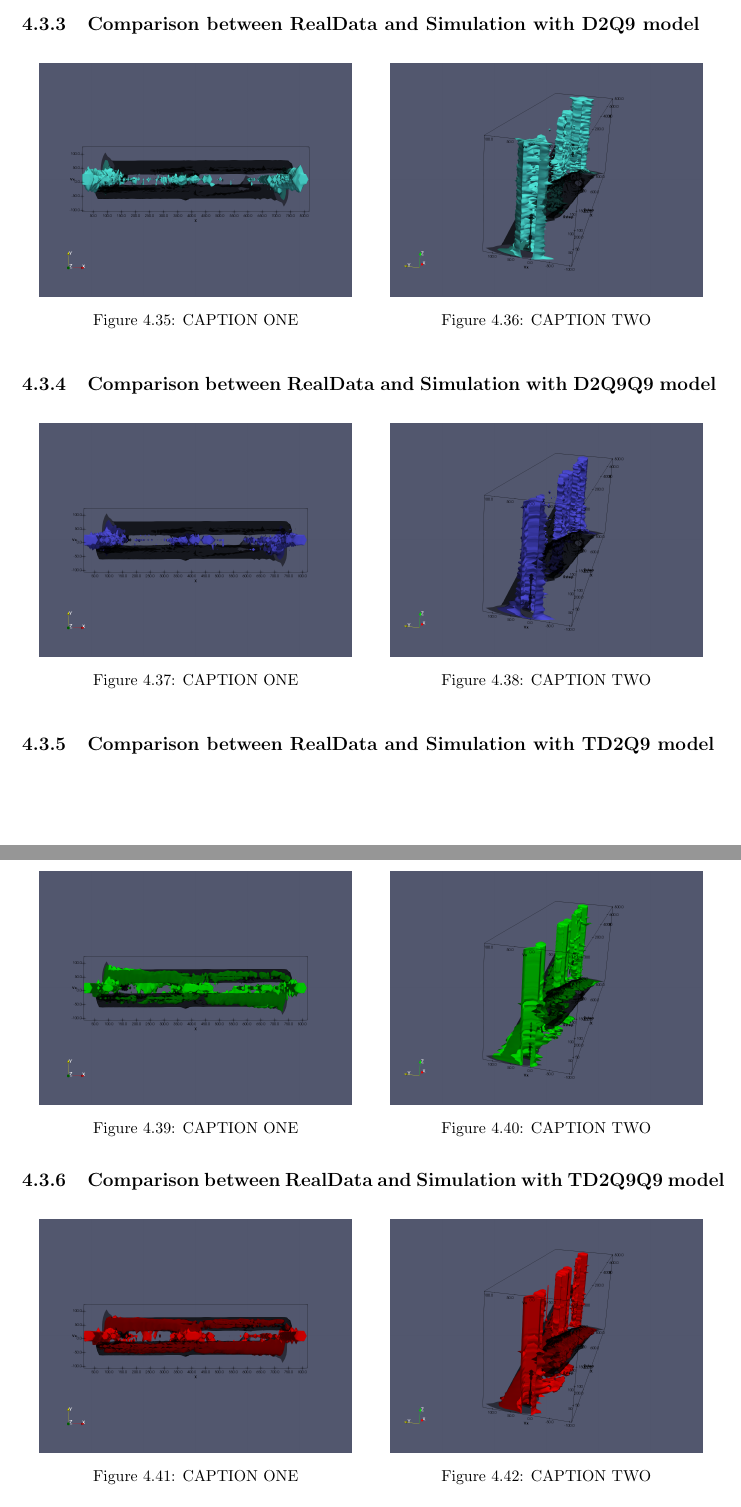
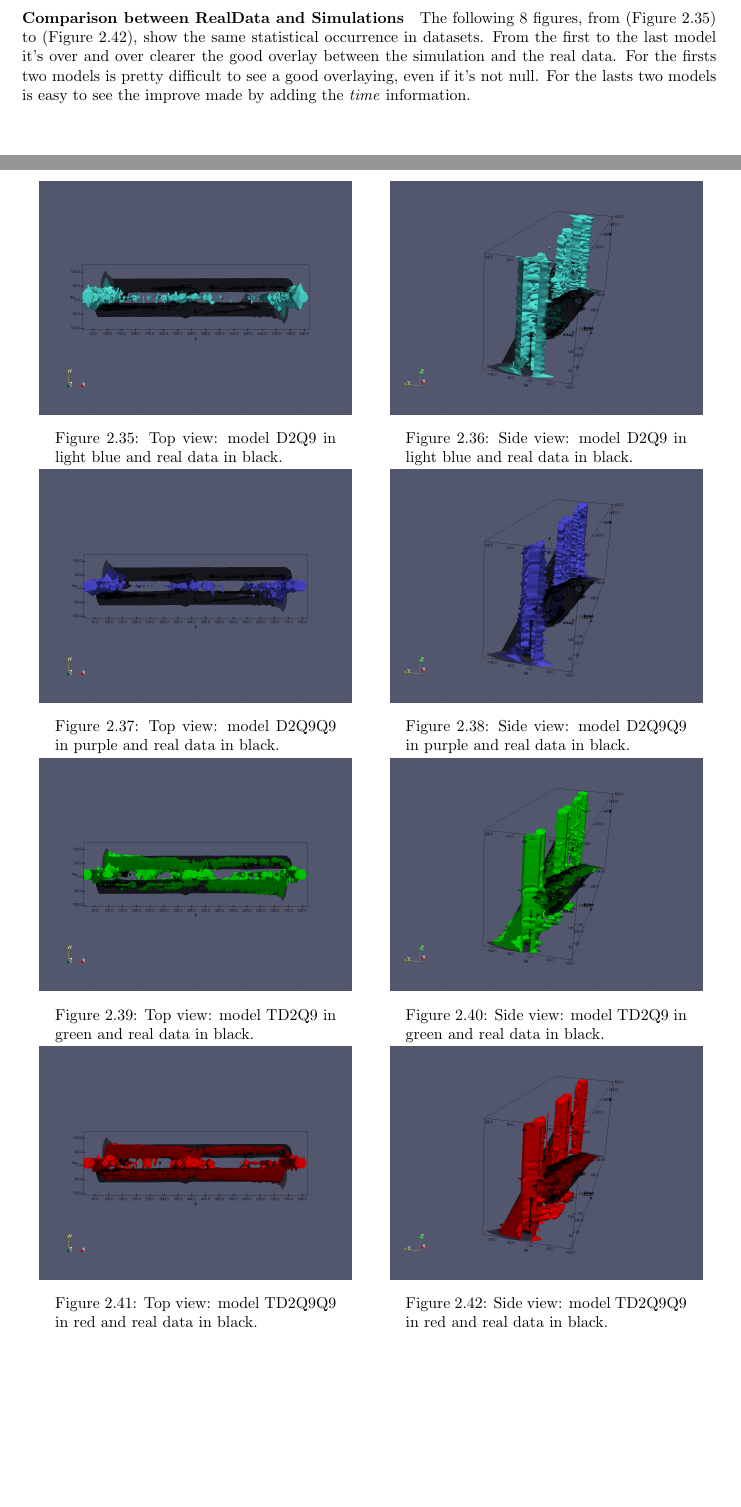
Before and after one commit to nand42/WalkingPedestrians, a LaTeX thesis (PedestrianDynamicsSimulation.tex, which reads sections/path_integrals_3d_histogram.tex): two parts of pages 23 and 24 of 35 before the commit and two parts of pages 21 and 22 of 33 after it, joined at a grey line, cut at the place of the change, the shorter picture padded with empty space. Compiled offline with pdfLaTeX.

Commit message:
modificato ordine dei capitoli: uniti i primi tre  && aggiunta sezione sui precedenti lavori

```diff
--- a/sections/path_integrals_3d_histogram.tex
+++ b/sections/path_integrals_3d_histogram.tex
@@ -40,2 +63,7 @@ In the figures below are showed the isosurfaces colored by type:
 
 \FloatBarrier
+\paragraph{Comparison between RealData and Simulations}
+The following 8 figures, from (Figure \ref{fig:comp_RD_D2Q9_1}) to (Figure \ref{fig:comp_RD_TD2Q9Q9_2}), show the same statistical occurrence in datasets.
+From the first to the last model it's over and over clearer the good overlay between the simulation and the real data.
+For the firsts two models is pretty difficult to see a good overlaying, even if it's not null.
+For the lasts two models is easy to see the improve made by adding the \emph{time} information.
@@ -62,86 +74,65 @@ In the figures below are showed the isosurfaces colored by type:
-\FloatBarrier
-\subsection{Comparison between RealData and Simulation with D2Q9 model}
-
-\begin{figure}[ht]
-\begin{minipage}[c]{0.5\linewidth}
-\centering
-\includegraphics[ width=0.9\textwidth]{fig/3d-hist/trainf10_X_Vx_RealData_and_simD2Q9}
-\captionsetup{width=.8\linewidth}
-\caption{CAPTION ONE}
+\includegraphics[ width=.9\textwidth]{fig/3d-hist/trainf10_X_Vx_RealData_and_simD2Q9}
+\captionsetup{width=.81\linewidth}
+\caption{Top view: model D2Q9 in light blue and real data in black.}
 \label{fig:comp_RD_D2Q9_1}
 \end{minipage}
 \begin{minipage}[c]{0.5\linewidth}
 \centering
-\includegraphics[ width=0.9\textwidth]{fig/3d-hist/trainf10_X_Vx_RealData_and_simD2Q9-2}
-\captionsetup{width=.8\linewidth}
-\caption{CAPTION TWO}
+\includegraphics[ width=.9\textwidth]{fig/3d-hist/trainf10_X_Vx_RealData_and_simD2Q9-2}
+\captionsetup{width=.81\linewidth}
+\caption{Side view: model D2Q9 in light blue and real data in black.}
 \label{fig:comp_RD_D2Q9_2}
 \end{minipage}
-\end{figure}
 
-
-\FloatBarrier
-\subsection{Comparison between RealData and Simulation with D2Q9Q9 model}
-
-\begin{figure}[ht]
 \begin{minipage}[c]{0.5\linewidth}
 \centering
-\includegraphics[ width=0.9\textwidth]{fig/3d-hist/trainf10_X_Vx_RealData_and_simD2Q9Q9}
-\captionsetup{width=.8\linewidth}
-\caption{CAPTION ONE}
+\includegraphics[ width=.9\textwidth]{fig/3d-hist/trainf10_X_Vx_RealData_and_simD2Q9Q9}
+\captionsetup{width=.81\linewidth}
+\caption{Top view: model D2Q9Q9 in purple and real data in black.}
 \label{fig:comp_RD_D2Q9Q9_1}
 \end{minipage}
 \begin{minipage}[c]{0.5\linewidth}
 \centering
-\includegraphics[ width=0.9\textwidth]{fig/3d-hist/trainf10_X_Vx_RealData_and_simD2Q9Q9-2}
-\captionsetup{width=.8\linewidth}
-\caption{CAPTION TWO}
+\includegraphics[ width=.9\textwidth]{fig/3d-hist/trainf10_X_Vx_RealData_and_simD2Q9Q9-2}
+\captionsetup{width=.81\linewidth}
+\caption{Side view: model D2Q9Q9 in purple and real data in black.}
 \label{fig:comp_RD_D2Q9Q9_2}
 \end{minipage}
-\end{figure}
 
-
-\FloatBarrier
-\subsection{Comparison between RealData and Simulation with TD2Q9 model}
-
-\begin{figure}[ht]
 \begin{minipage}[c]{0.5\linewidth}
 \centering
-\includegraphics[ width=0.9\textwidth]{fig/3d-hist/trainf10_X_Vx_RealData_and_simTD2Q9}
-\captionsetup{width=.8\linewidth}
-\caption{CAPTION ONE}
+\includegraphics[ width=.9\textwidth]{fig/3d-hist/trainf10_X_Vx_RealData_and_simTD2Q9}
+\captionsetup{width=.81\linewidth}
+\caption{Top view: model TD2Q9 in green and real data in black.}
 \label{fig:comp_RD_TD2Q9_1}
 \end{minipage}
 \begin{minipage}[c]{0.5\linewidth}
 \centering
-\includegraphics[ width=0.9\textwidth]{fig/3d-hist/trainf10_X_Vx_RealData_and_simTD2Q9-2}
-\captionsetup{width=.8\linewidth}
-\caption{CAPTION TWO}
+\includegraphics[ width=.9\textwidth]{fig/3d-hist/trainf10_X_Vx_RealData_and_simTD2Q9-2}
+\captionsetup{width=.81\linewidth}
+\caption{Side view: model TD2Q9 in green and real data in black.}
 \label{fig:comp_RD_TD2Q9_2}
 \end{minipage}
-\end{figure}
 
-
-\FloatBarrier
-\subsection{Comparison between RealData and Simulation with TD2Q9Q9 model}
-
-\begin{figure}[ht]
 \begin{minipage}[c]{0.5\linewidth}
 \centering
-\includegraphics[ width=0.9\textwidth]{fig/3d-hist/trainf10_X_Vx_RealData_and_simTD2Q9Q9}
-\captionsetup{width=.8\linewidth}
-\caption{CAPTION ONE}
+\includegraphics[ width=.9\textwidth]{fig/3d-hist/trainf10_X_Vx_RealData_and_simTD2Q9Q9}
+\captionsetup{width=.81\linewidth}
+\caption{Top view: model TD2Q9Q9 in red and real data in black.}
 \label{fig:comp_RD_TD2Q9Q9_1}
 \end{minipage}
 \begin{minipage}[c]{0.5\linewidth}
 \centering
-\includegraphics[ width=0.9\textwidth]{fig/3d-hist/trainf10_X_Vx_RealData_and_simTD2Q9Q9-2}
-\captionsetup{width=.8\linewidth}
-\caption{CAPTION TWO}
+\includegraphics[ width=.9\textwidth]{fig/3d-hist/trainf10_X_Vx_RealData_and_simTD2Q9Q9-2}
+\captionsetup{width=.81\linewidth}
+\caption{Side view: model TD2Q9Q9 in red and real data in black.}
 \label{fig:comp_RD_TD2Q9Q9_2}
 \end{minipage}
 \end{figure}
 
 
+
+
+
 \FloatBarrier
 \end{document}
```
Also changed, not shown: PedestrianDynamicsSimulation.tex (+14 -13 lines), sections/previous_works.tex (added, +27 -0 lines), sections/path_integrals_3d_histogram.tex (43 more changed lines).
